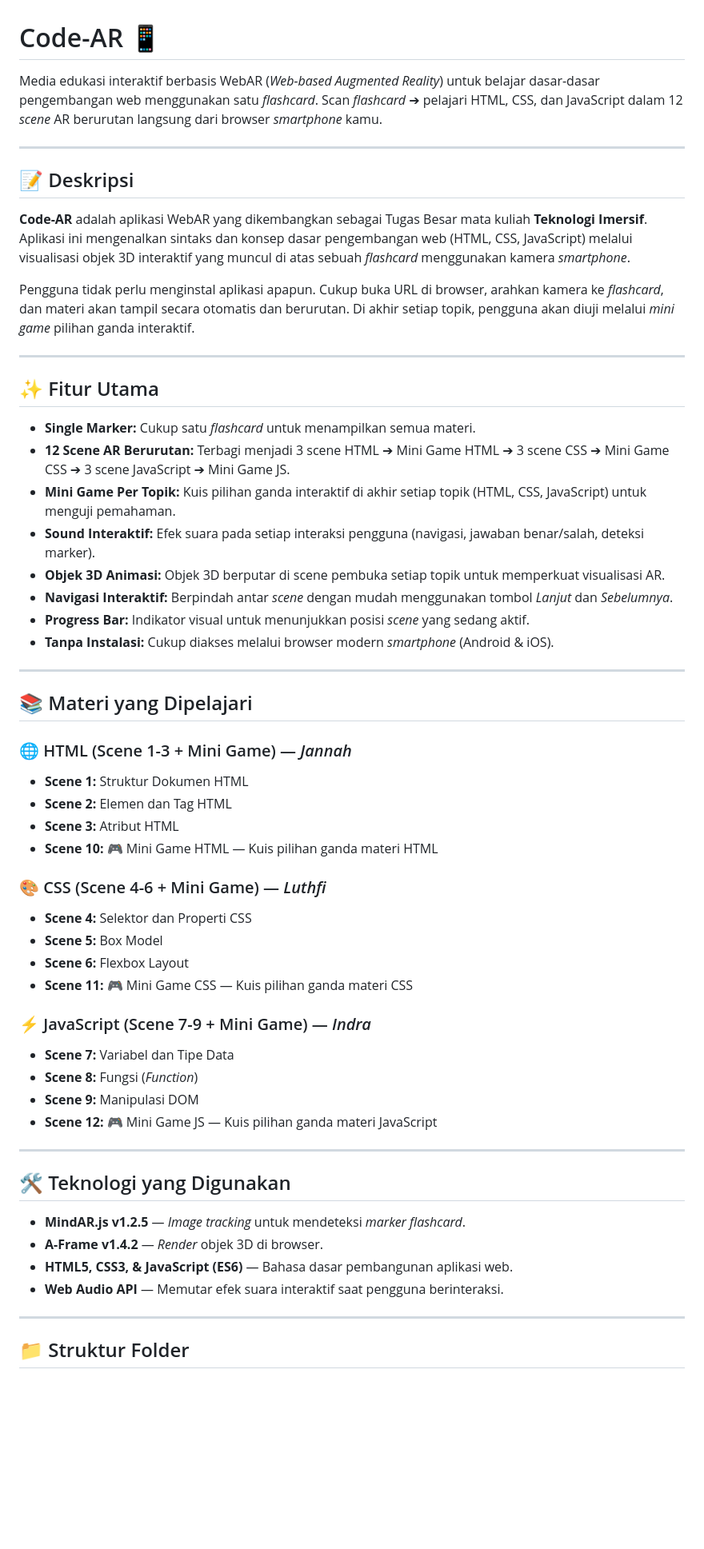
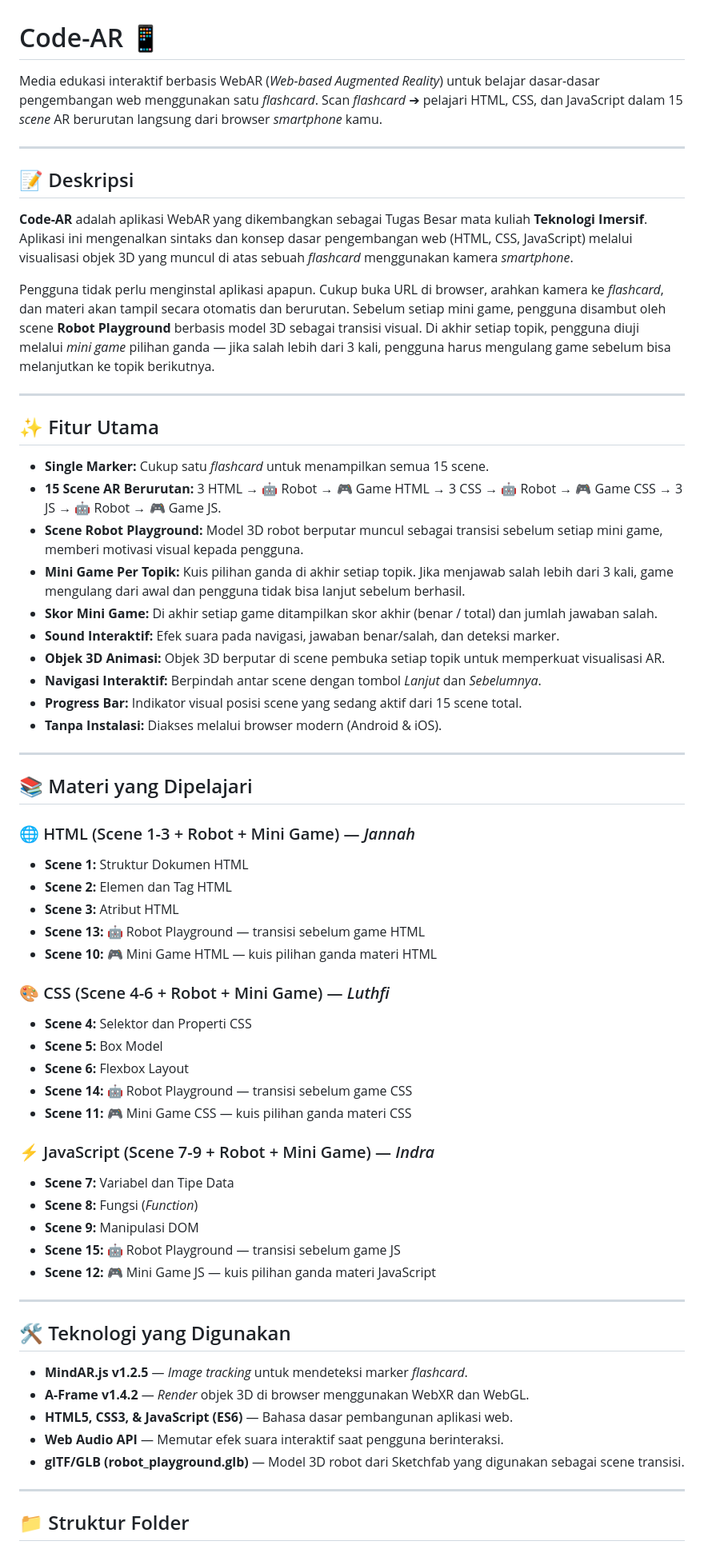
Before and after one commit to jannahkrn/Code-AR, a Markdown page: README.md, the part around one of its changes. Shown at 80% size. Drawn GitHub-style; blank space fills up the shorter version.

```diff
--- a/README.md
+++ b/README.md
@@ -1,60 +1,67 @@
 # Code-AR 📱
 
-Media edukasi interaktif berbasis WebAR (*Web-based Augmented Reality*) untuk belajar dasar-dasar pengembangan web menggunakan satu *flashcard*. Scan *flashcard* ➔ pelajari HTML, CSS, dan JavaScript dalam 12 *scene* AR berurutan langsung dari browser *smartphone* kamu.
+Media edukasi interaktif berbasis WebAR (*Web-based Augmented Reality*) untuk belajar dasar-dasar pengembangan web menggunakan satu *flashcard*. Scan *flashcard* ➔ pelajari HTML, CSS, dan JavaScript dalam 15 *scene* AR berurutan langsung dari browser *smartphone* kamu.
 
 ---
 
 ## 📝 Deskripsi
 
-**Code-AR** adalah aplikasi WebAR yang dikembangkan sebagai Tugas Besar mata kuliah **Teknologi Imersif**. Aplikasi ini mengenalkan sintaks dan konsep dasar pengembangan web (HTML, CSS, JavaScript) melalui visualisasi objek 3D interaktif yang muncul di atas sebuah *flashcard* menggunakan kamera *smartphone*.
+**Code-AR** adalah aplikasi WebAR yang dikembangkan sebagai Tugas Besar mata kuliah **Teknologi Imersif**. Aplikasi ini mengenalkan sintaks dan konsep dasar pengembangan web (HTML, CSS, JavaScript) melalui visualisasi objek 3D yang muncul di atas sebuah *flashcard* menggunakan kamera *smartphone*.
 
-Pengguna tidak perlu menginstal aplikasi apapun. Cukup buka URL di browser, arahkan kamera ke *flashcard*, dan materi akan tampil secara otomatis dan berurutan. Di akhir setiap topik, pengguna akan diuji melalui *mini game* pilihan ganda interaktif.
+Pengguna tidak perlu menginstal aplikasi apapun. Cukup buka URL di browser, arahkan kamera ke *flashcard*, dan materi akan tampil secara otomatis dan berurutan. Sebelum setiap mini game, pengguna disambut oleh scene **Robot Playground** berbasis model 3D sebagai transisi visual. Di akhir setiap topik, pengguna diuji melalui *mini game* pilihan ganda — jika salah lebih dari 3 kali, pengguna harus mengulang game sebelum bisa melanjutkan ke topik berikutnya.
 
 ---
 
 ## ✨ Fitur Utama
 
-* **Single Marker:** Cukup satu *flashcard* untuk menampilkan semua materi.
-* **12 Scene AR Berurutan:** Terbagi menjadi 3 scene HTML ➔ Mini Game HTML ➔ 3 scene CSS ➔ Mini Game CSS ➔ 3 scene JavaScript ➔ Mini Game JS.
-* **Mini Game Per Topik:** Kuis pilihan ganda interaktif di akhir setiap topik (HTML, CSS, JavaScript) untuk menguji pemahaman.
-* **Sound Interaktif:** Efek suara pada setiap interaksi pengguna (navigasi, jawaban benar/salah, deteksi marker).
+* **Single Marker:** Cukup satu *flashcard* untuk menampilkan semua 15 scene.
+* **15 Scene AR Berurutan:** 3 HTML → 🤖 Robot → 🎮 Game HTML → 3 CSS → 🤖 Robot → 🎮 Game CSS → 3 JS → 🤖 Robot → 🎮 Game JS.
+* **Scene Robot Playground:** Model 3D robot berputar muncul sebagai transisi sebelum setiap mini game, memberi motivasi visual kepada pengguna.
+* **Mini Game Per Topik:** Kuis pilihan ganda di akhir setiap topik. Jika menjawab salah lebih dari 3 kali, game mengulang dari awal dan pengguna tidak bisa lanjut sebelum berhasil.
+* **Skor Mini Game:** Di akhir setiap game ditampilkan skor akhir (benar / total) dan jumlah jawaban salah.
+* **Sound Interaktif:** Efek suara pada navigasi, jawaban benar/salah, dan deteksi marker.
 * **Objek 3D Animasi:** Objek 3D berputar di scene pembuka setiap topik untuk memperkuat visualisasi AR.
-* **Navigasi Interaktif:** Berpindah antar *scene* dengan mudah menggunakan tombol *Lanjut* dan *Sebelumnya*.
-* **Progress Bar:** Indikator visual untuk menunjukkan posisi *scene* yang sedang aktif.
-* **Tanpa Instalasi:** Cukup diakses melalui browser modern *smartphone* (Android & iOS).
+* **Navigasi Interaktif:** Berpindah antar scene dengan tombol *Lanjut* dan *Sebelumnya*.
+* **Progress Bar:** Indikator visual posisi scene yang sedang aktif dari 15 scene total.
+* **Tanpa Instalasi:** Diakses melalui browser modern (Android & iOS).
 
 ---
 
 ## 📚 Materi yang Dipelajari
 
-### 🌐 HTML (Scene 1-3 + Mini Game) — *Jannah*
+### 🌐 HTML (Scene 1-3 + Robot + Mini Game) — *Jannah*
 * **Scene 1:** Struktur Dokumen HTML
 * **Scene 2:** Elemen dan Tag HTML
 * **Scene 3:** Atribut HTML
-* **Scene 10:** 🎮 Mini Game HTML — Kuis pilihan ganda materi HTML
+* **Scene 13:** 🤖 Robot Playground — transisi sebelum game HTML
+* **Scene 10:** 🎮 Mini Game HTML — kuis pilihan ganda materi HTML
 
-### 🎨 CSS (Scene 4-6 + Mini Game) — *Luthfi*
+### 🎨 CSS (Scene 4-6 + Robot + Mini Game) — *Luthfi*
 * **Scene 4:** Selektor dan Properti CSS
 * **Scene 5:** Box Model
 * **Scene 6:** Flexbox Layout
-* **Scene 11:** 🎮 Mini Game CSS — Kuis pilihan ganda materi CSS
+* **Scene 14:** 🤖 Robot Playground — transisi sebelum game CSS
+* **Scene 11:** 🎮 Mini Game CSS — kuis pilihan ganda materi CSS
 
-### ⚡ JavaScript (Scene 7-9 + Mini Game) — *Indra*
+### ⚡ JavaScript (Scene 7-9 + Robot + Mini Game) — *Indra*
 * **Scene 7:** Variabel dan Tipe Data
 * **Scene 8:** Fungsi (*Function*)
 * **Scene 9:** Manipulasi DOM
-* **Scene 12:** 🎮 Mini Game JS — Kuis pilihan ganda materi JavaScript
+* **Scene 15:** 🤖 Robot Playground — transisi sebelum game JS
+* **Scene 12:** 🎮 Mini Game JS — kuis pilihan ganda materi JavaScript
 
 ---
 
 ## 🛠️ Teknologi yang Digunakan
 
-* **MindAR.js v1.2.5** — *Image tracking* untuk mendeteksi *marker flashcard*.
-* **A-Frame v1.4.2** — *Render* objek 3D di browser.
+* **MindAR.js v1.2.5** — *Image tracking* untuk mendeteksi marker *flashcard*.
+* **A-Frame v1.4.2** — *Render* objek 3D di browser menggunakan WebXR dan WebGL.
 * **HTML5, CSS3, & JavaScript (ES6)** — Bahasa dasar pembangunan aplikasi web.
 * **Web Audio API** — Memutar efek suara interaktif saat pengguna berinteraksi.
+* **glTF/GLB (robot_playground.glb)** — Model 3D robot dari Sketchfab yang digunakan sebagai scene transisi.
 
 ---
 
 ## 📁 Struktur Folder
+
 code-ar/
```
Also changed, not shown: other parts of README.md (+65 -37 lines).
